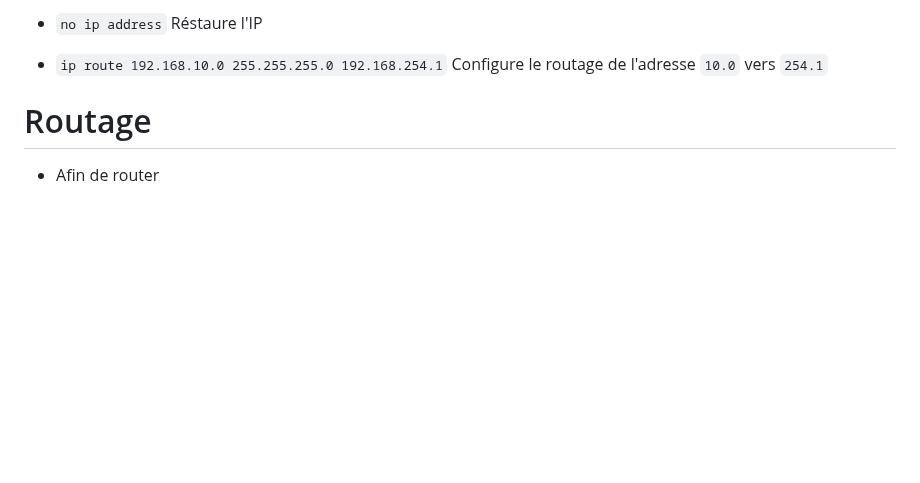
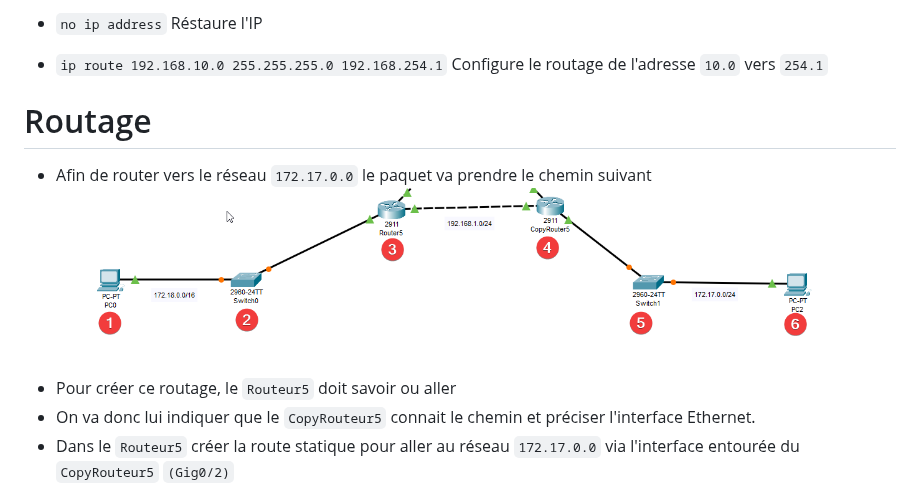
Before and after one commit to Altherneum/.github, a Markdown page: note/Network/cisco.md, the part around one of its changes. Rendered like a GitHub page; blank space fills up the shorter version.

Commit message:
update routage cisco

```diff
--- a/note/Network/cisco.md
+++ b/note/Network/cisco.md
@@ -31,5 +31,9 @@ Pour appareil de niveau différents
 
 - `ip route 192.168.10.0 255.255.255.0 192.168.254.1` Configure le routage de l'adresse `10.0` vers `254.1`
 # Routage
-- Afin de router
+- Afin de router vers le réseau `172.17.0.0` le paquet va prendre le chemin suivant
+![image cisco](https://github.com/Altherneum/.github/blob/main/note/assets/PacketTracer_hxJE4ozS93.png?raw=true)
+- Pour créer ce routage, le `Routeur5` doit savoir ou aller
+- On va donc lui indiquer que le `CopyRouteur5` connait le chemin et préciser l'interface Ethernet.
+- Dans le `Routeur5` créer la route statique pour aller au réseau `172.17.0.0` via l'interface entourée du `CopyRouteur5` `(Gig0/2)`
 ![image cisco](https://github.com/Altherneum/.github/blob/main/note/assets/PacketTracer_nD1Ro5DoIZ.png?raw=true)
```
Also changed, not shown: other parts of note/Network/cisco.md (+1 -1 lines), note/assets/PacketTracer_FvUjtKC88s.png (added).
